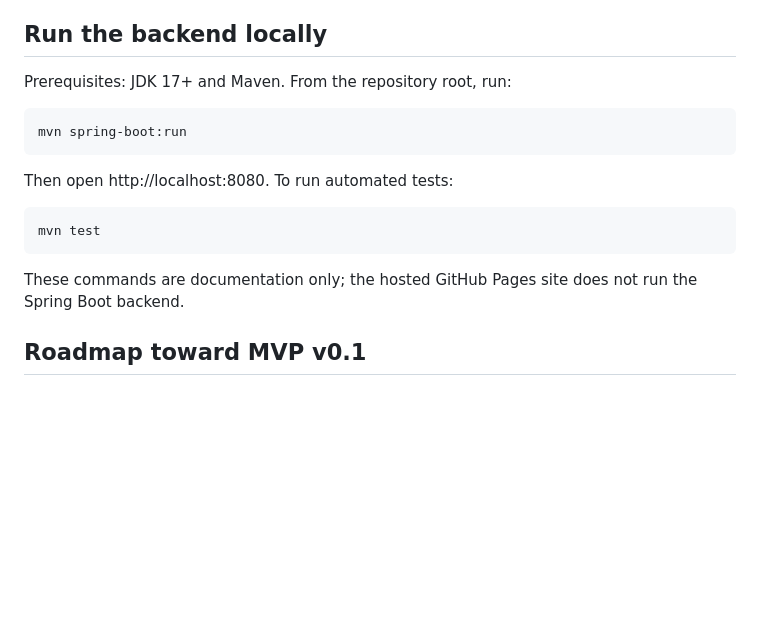
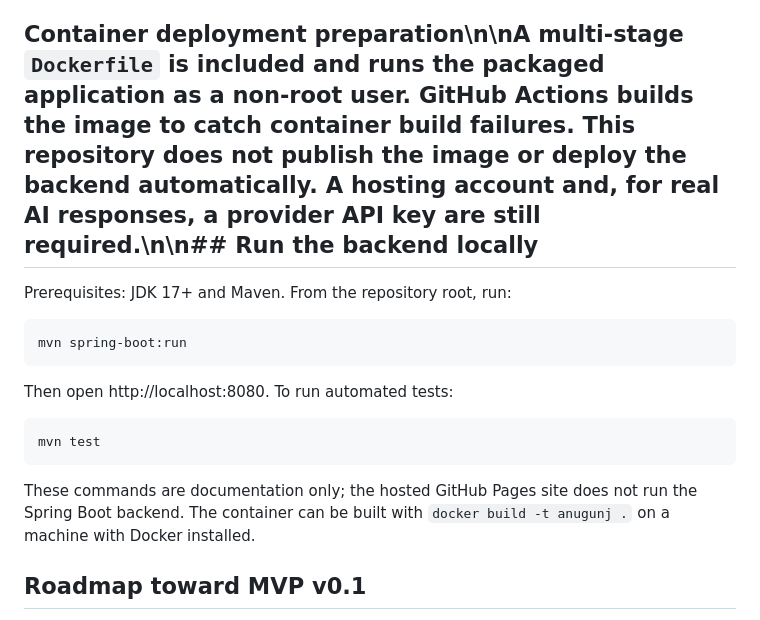
Before and after one commit to mituljani2203/Anugunj, a Markdown page: README.md, the part around the change. Drawn GitHub-style; blank space fills up the shorter version.

Commit message:
Document container build and external deployment prerequisites

````diff
--- a/README.md
+++ b/README.md
@@ -39,7 +39,7 @@ Speech-recognition support depends on the browser and device. The prototype is n
 - JUnit 5 / Spring Boot Test
 - Browser-native speech APIs for the first prototype, with a future path to a hosted provider if needed.
 
-## Run the backend locally
+## Container deployment preparation\n\nA multi-stage `Dockerfile` is included and runs the packaged application as a non-root user. GitHub Actions builds the image to catch container build failures. This repository does not publish the image or deploy the backend automatically. A hosting account and, for real AI responses, a provider API key are still required.\n\n## Run the backend locally
 
 Prerequisites: JDK 17+ and Maven. From the repository root, run:
 
@@ -53,7 +53,7 @@ Then open http://localhost:8080. To run automated tests:
 mvn test
 ```
 
-These commands are documentation only; the hosted GitHub Pages site does not run the Spring Boot backend.
+These commands are documentation only; the hosted GitHub Pages site does not run the Spring Boot backend. The container can be built with `docker build -t anugunj .` on a machine with Docker installed.
 
 ## Roadmap toward MVP v0.1
 
````
